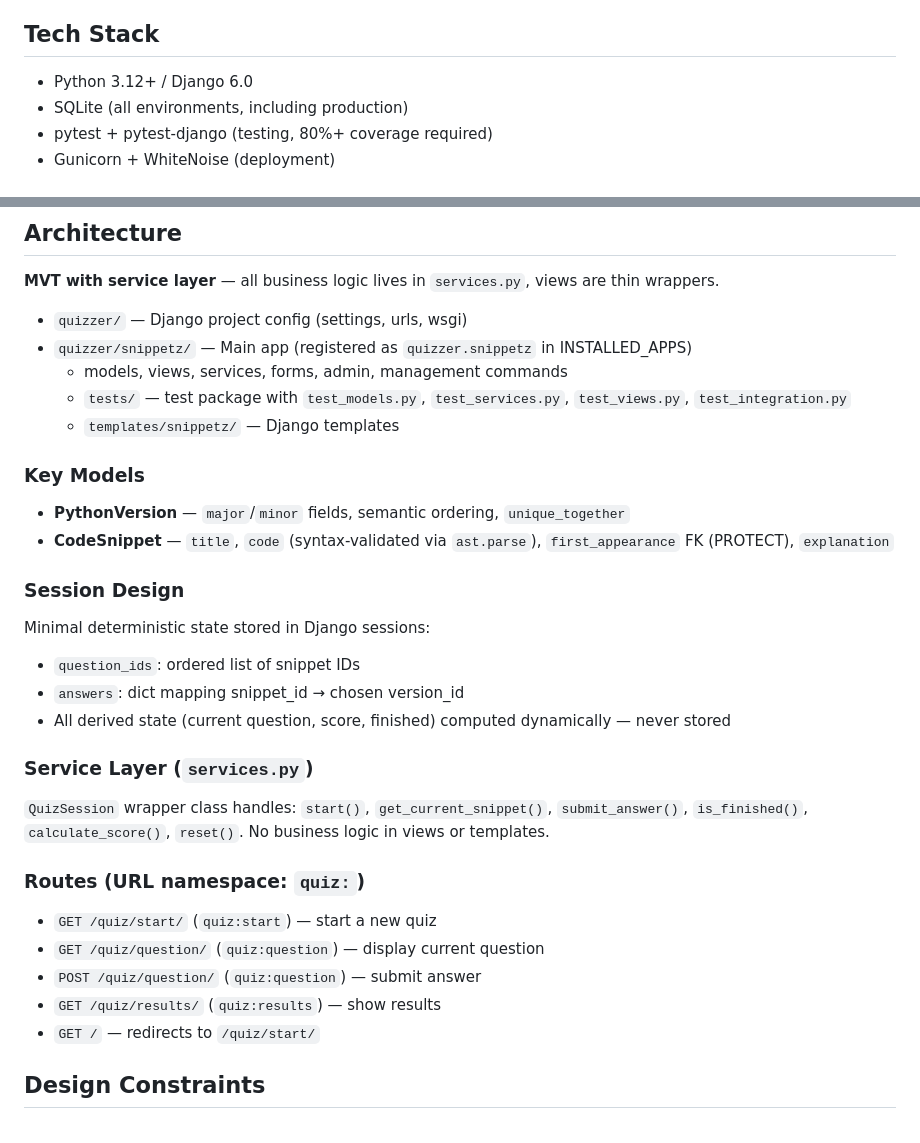
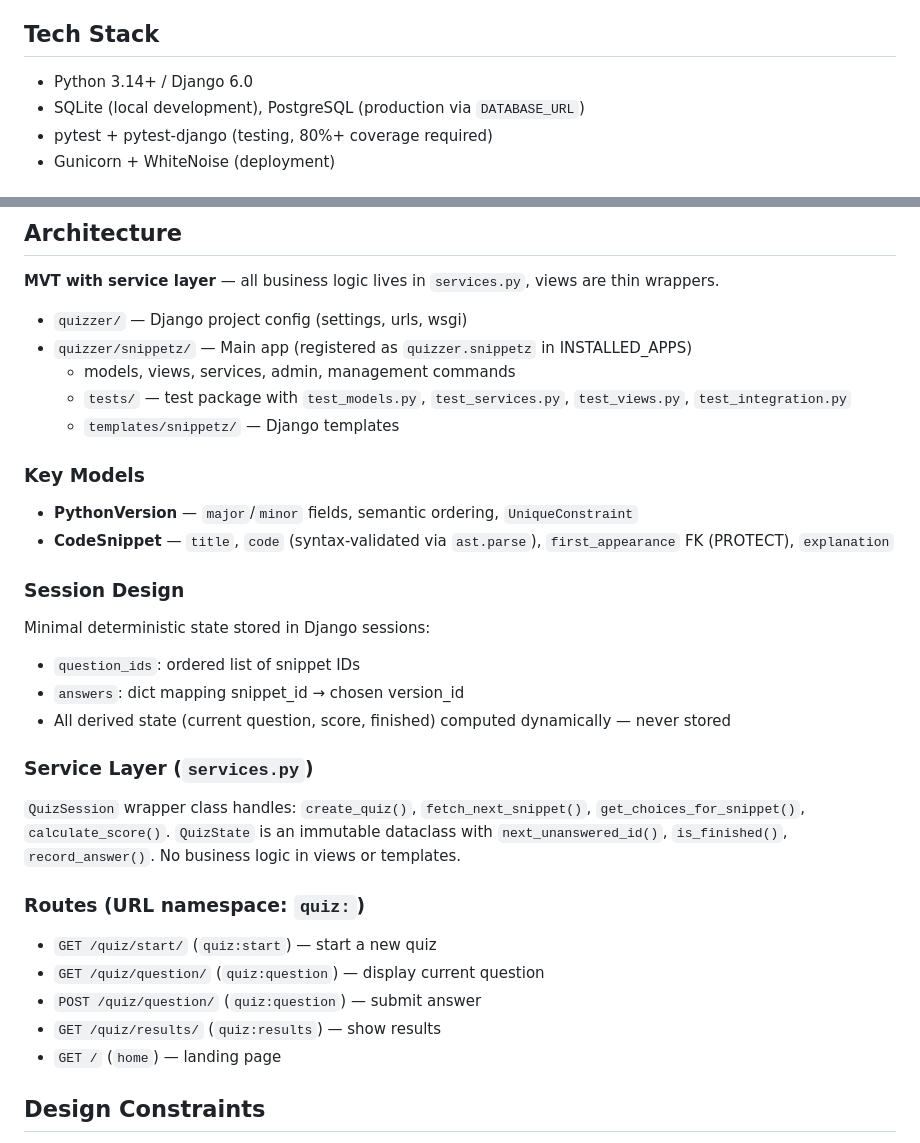
Before and after one commit to kevgathuku/py-quizzer, a Markdown page: CLAUDE.md, 2 parts joined by grey strips. Drawn GitHub-style.

Commit message:
Update CLAUDE.md
  - Tech Stack — SQLite for local dev, PostgreSQL for production via DATABASE_URL
  - Key Models — unique_together → UniqueConstraint
  - Architecture — removed reference to deleted forms module
  - Service Layer — updated method names to match actual code (QuizSession + QuizState)
  - Routes — root now renders a landing page, not a redirect

```diff
--- a/CLAUDE.md
+++ b/CLAUDE.md
@@ -8,8 +8,8 @@ Django web application — a Python Version Quiz that displays code snippets and
 
 ## Tech Stack
 
-- Python 3.12+ / Django 6.0
-- SQLite (all environments, including production)
+- Python 3.14+ / Django 6.0
+- SQLite (local development), PostgreSQL (production via `DATABASE_URL`)
 - pytest + pytest-django (testing, 80%+ coverage required)
 - Gunicorn + WhiteNoise (deployment)
 
@@ -44,13 +44,13 @@ uv run python manage.py seed_quiz
 
 - `quizzer/` — Django project config (settings, urls, wsgi)
 - `quizzer/snippetz/` — Main app (registered as `quizzer.snippetz` in INSTALLED_APPS)
-  - models, views, services, forms, admin, management commands
+  - models, views, services, admin, management commands
   - `tests/` — test package with `test_models.py`, `test_services.py`, `test_views.py`, `test_integration.py`
   - `templates/snippetz/` — Django templates
 
 ### Key Models
 
-- **PythonVersion** — `major`/`minor` fields, semantic ordering, `unique_together`
+- **PythonVersion** — `major`/`minor` fields, semantic ordering, `UniqueConstraint`
 - **CodeSnippet** — `title`, `code` (syntax-validated via `ast.parse`), `first_appearance` FK (PROTECT), `explanation`
 
 ### Session Design
@@ -62,7 +62,7 @@ Minimal deterministic state stored in Django sessions:
 
 ### Service Layer (`services.py`)
 
-`QuizSession` wrapper class handles: `start()`, `get_current_snippet()`, `submit_answer()`, `is_finished()`, `calculate_score()`, `reset()`. No business logic in views or templates.
+`QuizSession` wrapper class handles: `create_quiz()`, `fetch_next_snippet()`, `get_choices_for_snippet()`, `calculate_score()`. `QuizState` is an immutable dataclass with `next_unanswered_id()`, `is_finished()`, `record_answer()`. No business logic in views or templates.
 
 ### Routes (URL namespace: `quiz:`)
 
@@ -70,7 +70,7 @@ Minimal deterministic state stored in Django sessions:
 - `GET /quiz/question/` (`quiz:question`) — display current question
 - `POST /quiz/question/` (`quiz:question`) — submit answer
 - `GET /quiz/results/` (`quiz:results`) — show results
-- `GET /` — redirects to `/quiz/start/`
+- `GET /` (`home`) — landing page
 
 ## Design Constraints
 
```
